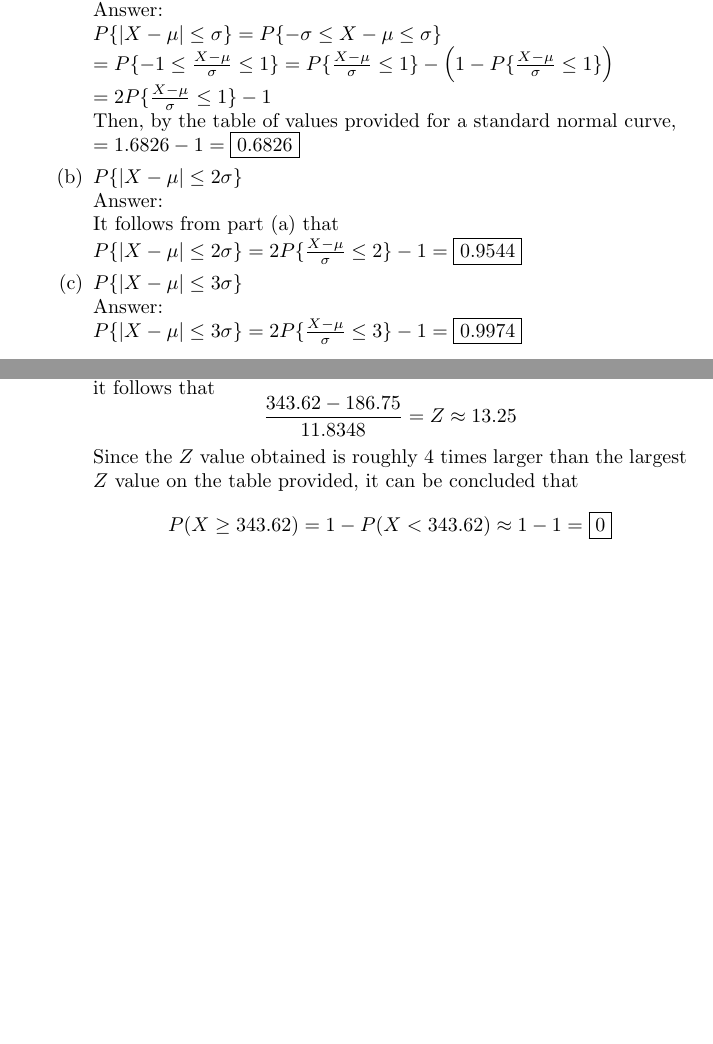
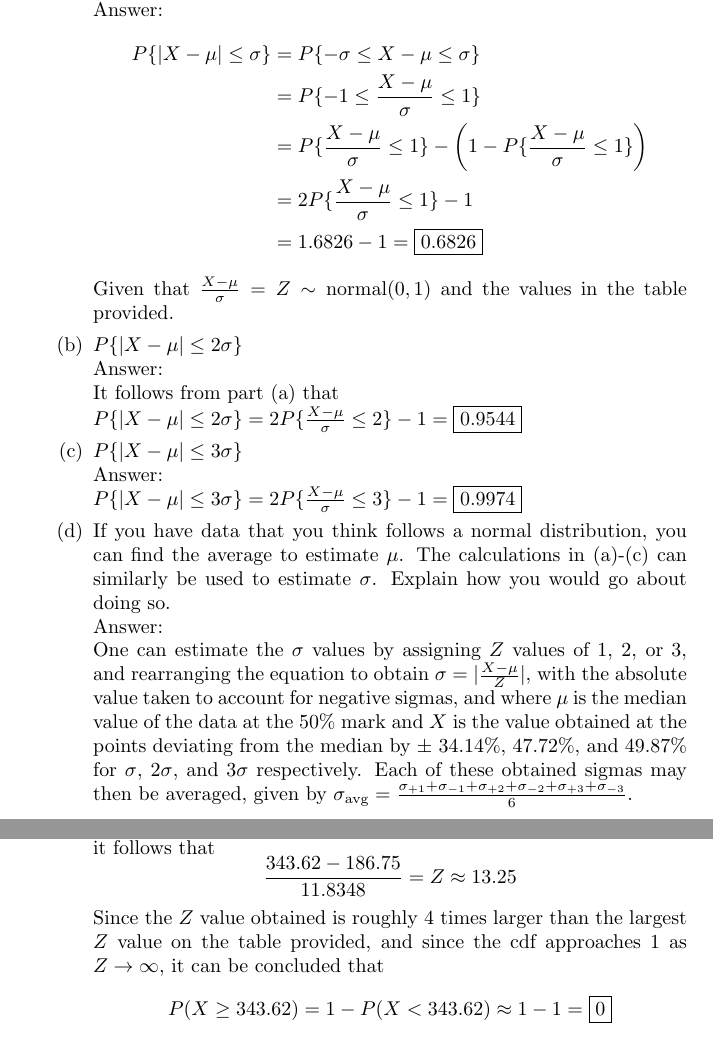
Before and after one commit to LoganCTanner/School, a LaTeX document (Math/425-Probability/Wk 4/Written_HW4_Logan_Tanner.tex): two parts of pages 2 and 3 of 6, joined at a grey line, cut so that both start at the same text, the shorter picture padded with empty space. Compiled offline with pdfLaTeX.

Commit message:
formatted and added d for q1

```diff
--- a/Math/425-Probability/Wk 4/Written_HW4_Logan_Tanner.tex
+++ b/Math/425-Probability/Wk 4/Written_HW4_Logan_Tanner.tex
@@ -49,12 +49,15 @@
         \begin{enumerate}
 
             \item   $P\{|X - \mu | \leq \sigma\}$
-                \\Answer:\\
-                $ P\{|X - \mu | \leq \sigma\} = P\{-\sigma \leq X - \mu \leq \sigma\} $\\
-                $ = P\{-1 \leq \frac{X - \mu}{\sigma} \leq 1\} = P\{\frac{X - \mu}{\sigma} \leq 1\} - \left( 1 - P\{\frac{X - \mu}{\sigma} \leq 1\}\right)$ \\
-                $ = 2P\{\frac{X - \mu}{\sigma} \leq 1\} - 1$ \\
-                Then, by the table of values provided for a standard normal curve, \\
-                $ = 1.6826 - 1 = \fbox{0.6826}$
+                \\Answer:
+                \begin{align*}
+                    P\{|X - \mu | \leq \sigma\} &= P\{-\sigma \leq X - \mu \leq \sigma\} \\
+                    &= P\{-1 \leq \frac{X - \mu}{\sigma} \leq 1\} \\
+                    &= P\{\frac{X - \mu}{\sigma} \leq 1\} - \left( 1 - P\{\frac{X - \mu}{\sigma} \leq 1\}\right) \\
+                    &= 2P\{\frac{X - \mu}{\sigma} \leq 1\} - 1 \\
+                    &= 1.6826 - 1 = \fbox{0.6826}
+                \end{align*}
+                Given that $\frac{X-\mu}{\sigma} = Z \sim \text{normal}(0,1)$ and the values in the table provided.
             \item   $P\{|X - \mu | \leq 2\sigma\}$ \\
                 Answer:\\
                 It follows from part (a) that \\
@@ -62,6 +65,17 @@
             \item   $P\{|X - \mu | \leq 3\sigma\}$\\
                 Answer:\\
                 $ P\{|X - \mu | \leq 3\sigma\} = 2P\{\frac{X - \mu}{\sigma} \leq 3\} - 1 = \fbox{0.9974} $
+            \item   If you have data that you think follows a normal distribution, you can find the average to estimate $\mu$.
+                    The calculations in (a)-(c) can similarly be used to estimate $\sigma$. Explain how you would go
+                    about doing so.
+                    \\Answer:\\
+                    One can estimate the $\sigma$ values by assigning $Z$ values of 1, 2, or 3, and rearranging the
+                    equation to obtain $\sigma = |\frac{X - \mu}{Z}|$, with the absolute value taken to account for
+                    negative sigmas, and where $\mu$ is the median value of the data at the
+                    50\% mark and $X$ is the value obtained at the points deviating from the median by $\pm$ 34.14\%, 47.72\%,
+                    and 49.87\% for $\sigma$, $2\sigma$, and $3\sigma$ respectively. Each of these obtained sigmas may then be
+                    averaged, given by
+                    $\sigma_{\text{avg}} = \frac{\sigma_{+1}+\sigma_{-1}+\sigma_{+2}+\sigma_{-2}+\sigma_{+3}+\sigma_{-3}}{6}$.
         \end{enumerate}
     \clearpage
     \item   Some time ago, a random sample of 747 obituaries published in Salt Lake City newspapers found that 46\% of
@@ -83,6 +99,7 @@
                 Then, given that $ \frac{X - \mu}{\sigma} = Z \sim \text{normal}(0,1) $,\\ it follows that
                 $$ \frac{343.62-186.75}{11.8348} = Z \approx 13.25$$
                 Since the $Z$ value obtained is roughly 4 times larger than the largest $Z$ value on the table provided,
+                and since the cdf approaches 1 as $Z\rightarrow\infty$,
                 it can be concluded that
                 $$ P(X \geq 343.62) = 1 - P(X < 343.62) \approx 1 - 1 = \fbox{0} $$
             \item   What conclusion might you draw from your calculation in (b)? How many deaths in the 3-month period
```
Also changed, not shown: Math/425-Probability/Wk 4/Written_HW4_Logan_Tanner.pdf, Math/425-Probability/Wk 4/Written_HW4_Logan_Tanner.tex (45 more changed lines), 4 other files.
